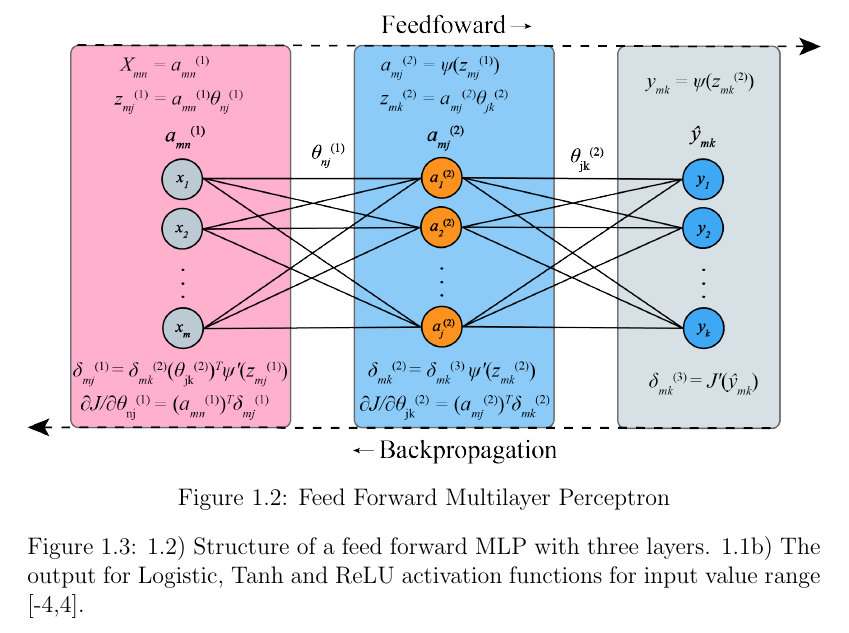
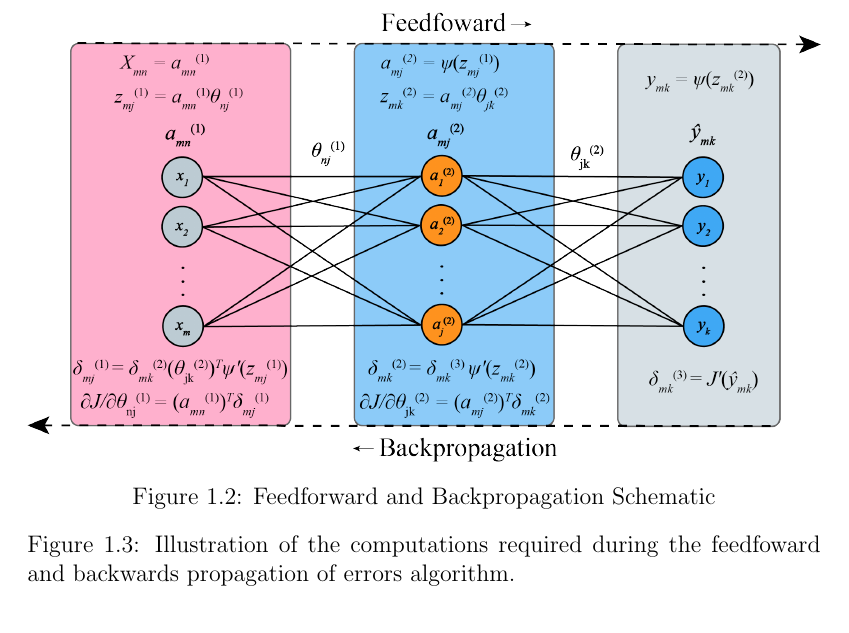
Before and after one commit to oaoni/master-thesis, a LaTeX thesis (main.tex, which reads tex/03-background.tex): part of page 10 of 11, cut at the place of the change. Compiled offline with pdfLaTeX.

Commit message:
Updates from ShareLaTeX

```diff
--- a/tex/03-background.tex
+++ b/tex/03-background.tex
@@ -81,9 +81,9 @@ Where $\alpha$, the learning rate, controls the size of steps made in the direct
 \begin{figure}[h!]
     \centering
     \includegraphics[width=\textwidth]{img/backprop.png}
-    \caption{Feed Forward Multilayer Perceptron}
-    \label{fig:mlp}
-    \caption{\ref{fig:mlp}) Structure of a feed forward MLP with three layers. \ref{fig:actfunc}) The output for Logistic, Tanh and ReLU activation functions for input value range [-4,4].}\label{fig:mlp_actfunc}
+    \caption{Feedforward and Backpropagation Schematic}
+    \label{fig:backprop}
+    \caption{Illustration of the computations required during the feedfoward and backwards propagation of errors algorithm.}
 \end{figure}
 
 %Should I go through an algorithmic overview of this process?
```
